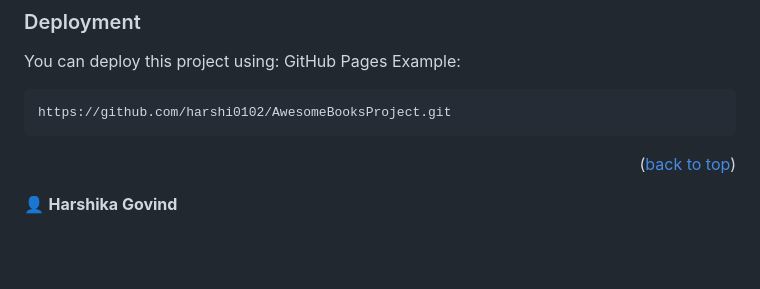
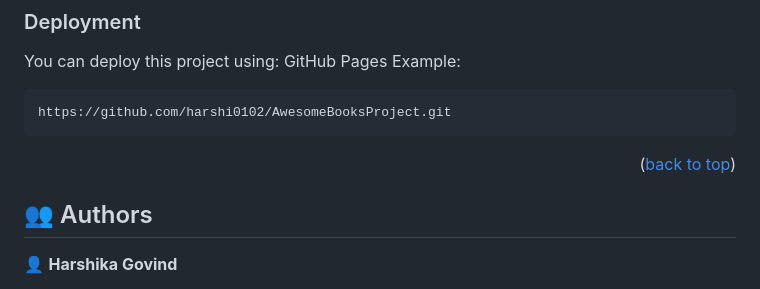
Before and after one commit to harshi0102/AwesomeBooksProject, a Markdown page: README.md, the part around the change. Rendered like a GitHub page; blank space fills up the shorter version.

Commit message:
added authors

```diff
--- a/README.md
+++ b/README.md
@@ -187,6 +187,8 @@ https://github.com/harshi0102/AwesomeBooksProject.git
 
 <!-- AUTHORS -->
 
+## 👥 Authors <a name="authors"></a>
+
 👤 **Harshika Govind**
 - GitHub: [@harshi0102](https://github.com/harshi0102)
 - LinkedIn: [harshikagovind](https://www.linkedin.com/in/harshikagovind)
```
